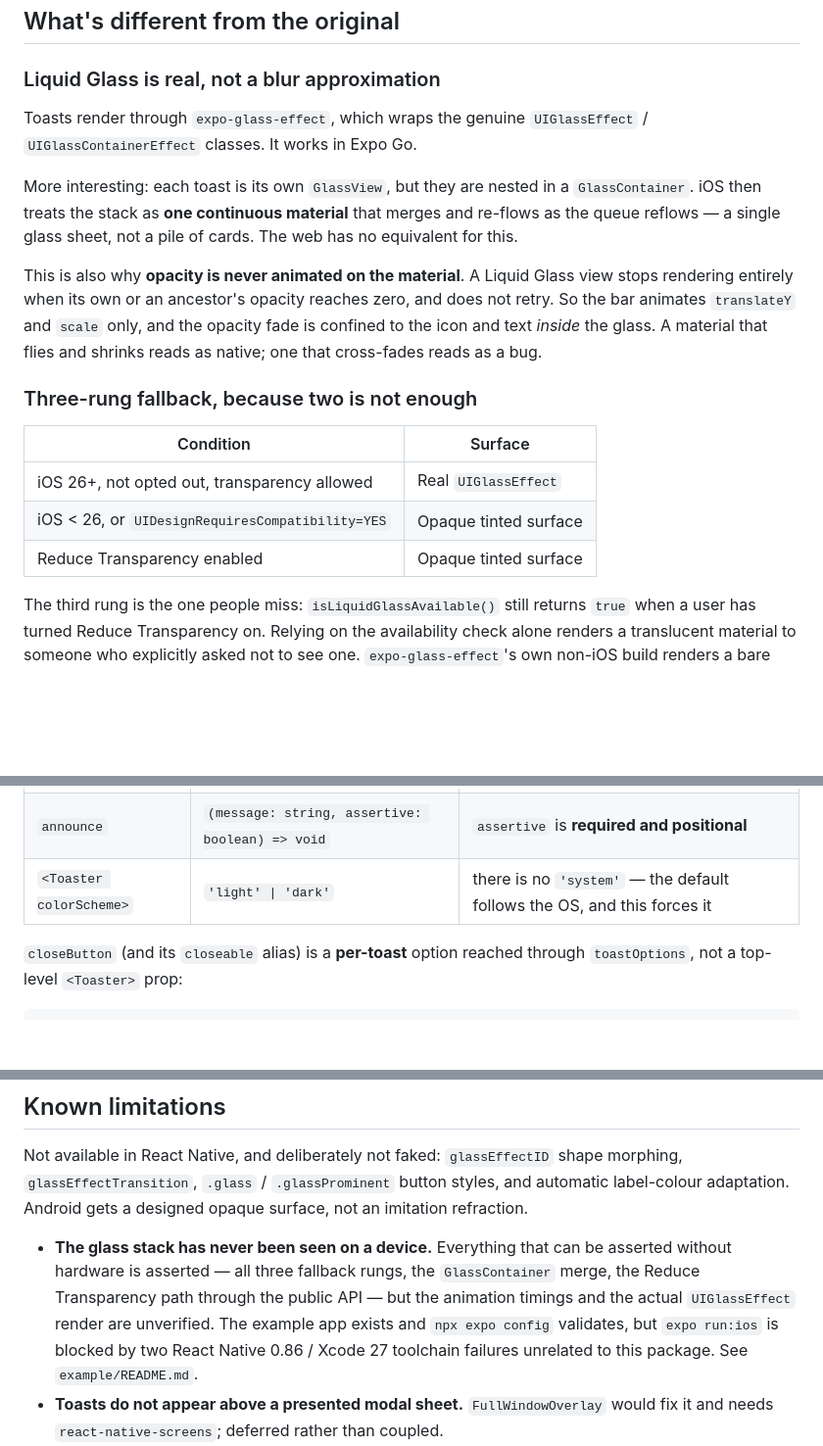
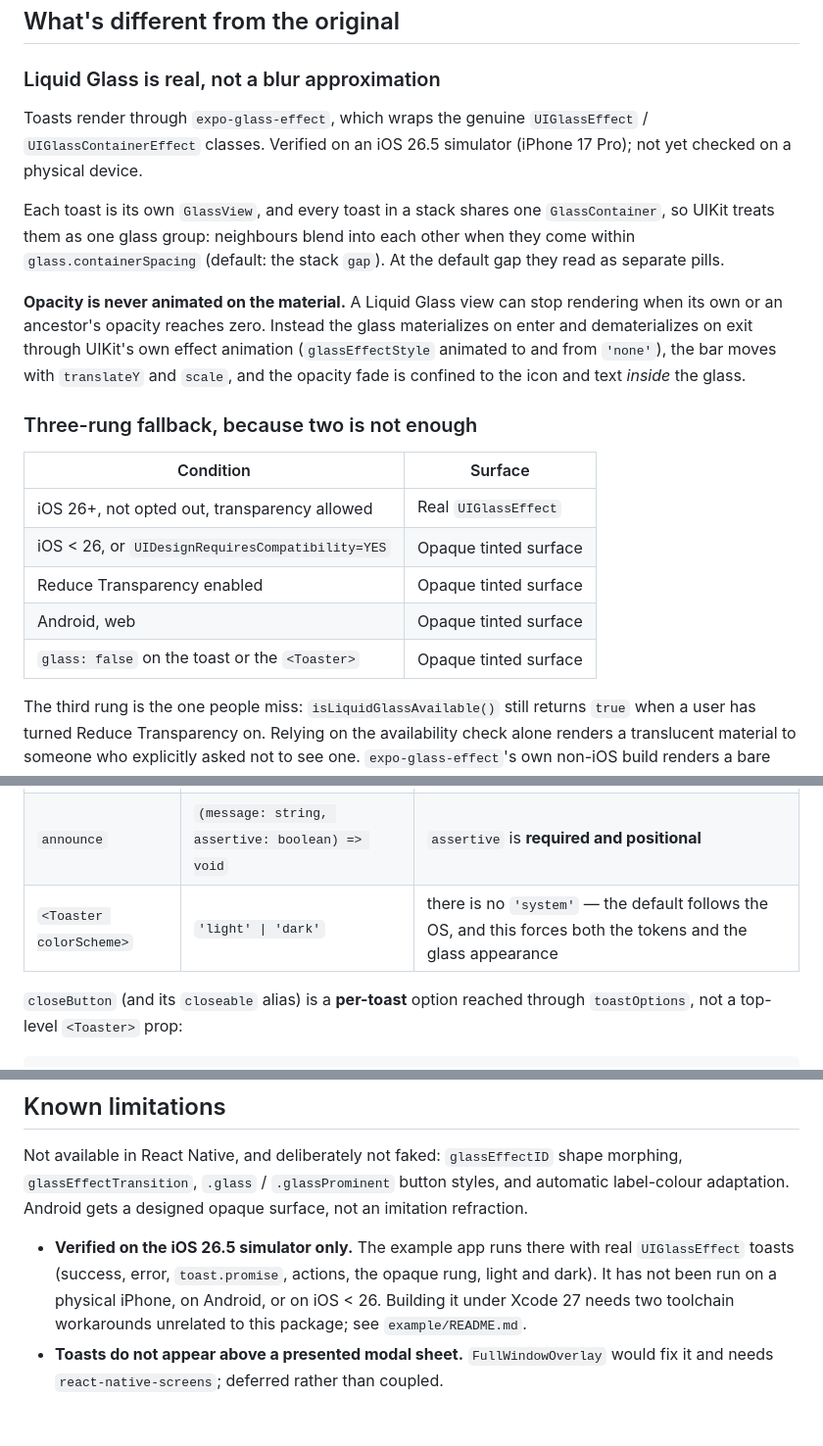
Before and after one commit to VanitasCaesar1/expo-hot-toast, a Markdown page: README.md, 3 parts joined by grey strips. Shown at 98% size. Rendered like a GitHub page; blank space fills up the shorter version.

```diff
--- a/README.md
+++ b/README.md
@@ -43,18 +43,20 @@ and `SafeAreaProvider` — see the Reanimated and Gesture Handler setup docs.
 ### Liquid Glass is real, not a blur approximation
 
 Toasts render through `expo-glass-effect`, which wraps the genuine
-`UIGlassEffect` / `UIGlassContainerEffect` classes. It works in Expo Go.
+`UIGlassEffect` / `UIGlassContainerEffect` classes. Verified on an iOS 26.5
+simulator (iPhone 17 Pro); not yet checked on a physical device.
 
-More interesting: each toast is its own `GlassView`, but they are nested in a
-`GlassContainer`. iOS then treats the stack as **one continuous material** that
-merges and re-flows as the queue reflows — a single glass sheet, not a pile of
-cards. The web has no equivalent for this.
+Each toast is its own `GlassView`, and every toast in a stack shares one
+`GlassContainer`, so UIKit treats them as one glass group: neighbours blend into
+each other when they come within `glass.containerSpacing` (default: the stack
+`gap`). At the default gap they read as separate pills.
 
-This is also why **opacity is never animated on the material**. A Liquid Glass
-view stops rendering entirely when its own or an ancestor's opacity reaches zero,
-and does not retry. So the bar animates `translateY` and `scale` only, and the
-opacity fade is confined to the icon and text *inside* the glass. A material
-that flies and shrinks reads as native; one that cross-fades reads as a bug.
+**Opacity is never animated on the material.** A Liquid Glass view can stop
+rendering when its own or an ancestor's opacity reaches zero. Instead the glass
+materializes on enter and dematerializes on exit through UIKit's own effect
+animation (`glassEffectStyle` animated to and from `'none'`), the bar moves with
+`translateY` and `scale`, and the opacity fade is confined to the icon and text
+*inside* the glass.
 
 ### Three-rung fallback, because two is not enough
 
@@ -63,6 +65,8 @@ that flies and shrinks reads as native; one that cross-fades reads as a bug.
 | iOS 26+, not opted out, transparency allowed | Real `UIGlassEffect` |
 | iOS < 26, or `UIDesignRequiresCompatibility=YES` | Opaque tinted surface |
 | Reduce Transparency enabled | Opaque tinted surface |
+| Android, web | Opaque tinted surface |
+| `glass: false` on the toast or the `<Toaster>` | Opaque tinted surface |
 
 The third rung is the one people miss: `isLiquidGlassAvailable()` still returns
 `true` when a user has turned Reduce Transparency on. Relying on the availability
@@ -152,7 +156,7 @@ Signatures that are stricter than they look, so you are not surprised by tsc:
 | `useToastTheme` | `(themeOverride?, colorScheme?) => ToastTheme` | both optional; reads `useColorScheme` when omitted |
 | `useGlassMode` | `(enabled: boolean) => 'glass' \| 'opaque'` | you pass the `glass` setting in |
 | `announce` | `(message: string, assertive: boolean) => void` | `assertive` is **required and positional** |
-| `<Toaster colorScheme>` | `'light' \| 'dark'` | there is no `'system'` — the default follows the OS, and this forces it |
+| `<Toaster colorScheme>` | `'light' \| 'dark'` | there is no `'system'` — the default follows the OS, and this forces both the tokens and the glass appearance |
 
 `closeButton` (and its `closeable` alias) is a **per-toast** option reached
 through `toastOptions`, not a top-level `<Toaster>` prop:
@@ -312,13 +316,11 @@ shape morphing, `glassEffectTransition`, `.glass` / `.glassProminent` button
 styles, and automatic label-colour adaptation. Android gets a designed opaque
 surface, not an imitation refraction.
 
-- **The glass stack has never been seen on a device.** Everything that can be
-  asserted without hardware is asserted — all three fallback rungs, the
-  `GlassContainer` merge, the Reduce Transparency path through the public API —
-  but the animation timings and the actual `UIGlassEffect` render are unverified.
-  The example app exists and `npx expo config` validates, but `expo run:ios` is
-  blocked by two React Native 0.86 / Xcode 27 toolchain failures unrelated to
-  this package. See `example/README.md`.
+- **Verified on the iOS 26.5 simulator only.** The example app runs there with
+  real `UIGlassEffect` toasts (success, error, `toast.promise`, actions, the
+  opaque rung, light and dark). It has not been run on a physical iPhone, on
+  Android, or on iOS < 26. Building it under Xcode 27 needs two toolchain
+  workarounds unrelated to this package; see `example/README.md`.
 - **Toasts do not appear above a presented modal sheet.** `FullWindowOverlay`
   would fix it and needs `react-native-screens`; deferred rather than coupled.
 - **No in-place `transition()`.** A cross-dissolve needs
```
Also changed, not shown: other parts of README.md (+1 -1 lines), CHANGELOG.md (+35 -9 lines).
